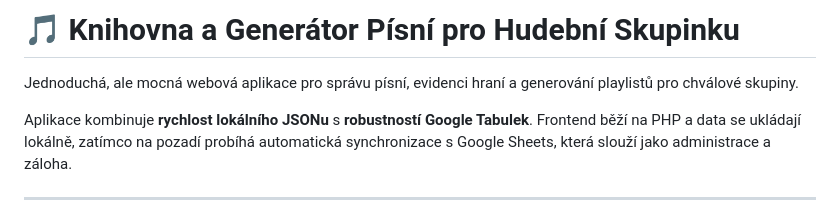
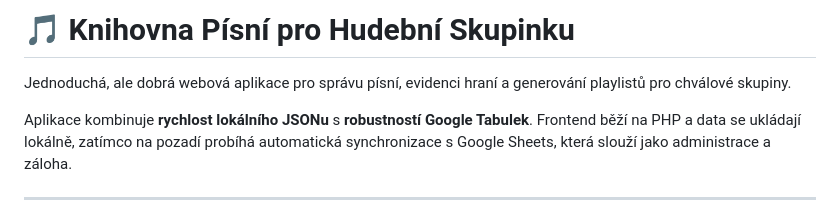
Before and after one commit to MarciPhan/SongDatabase, a Markdown page: README.md, the part around the change. GitHub-like rendering.

Commit message:
Revise README title and description
Updated project description for clarity.

```diff
--- a/README.md
+++ b/README.md
@@ -1,6 +1,6 @@
-# 🎵 Knihovna a Generátor Písní pro Hudební Skupinku
+# 🎵 Knihovna Písní pro Hudební Skupinku
 
-Jednoduchá, ale mocná webová aplikace pro správu písní, evidenci hraní a generování playlistů pro chválové skupiny.
+Jednoduchá, ale dobrá webová aplikace pro správu písní, evidenci hraní a generování playlistů pro chválové skupiny.
 
 Aplikace kombinuje **rychlost lokálního JSONu** s **robustností Google Tabulek**. Frontend běží na PHP a data se ukládají lokálně, zatímco na pozadí probíhá automatická synchronizace s Google Sheets, která slouží jako administrace a záloha.
 
```
